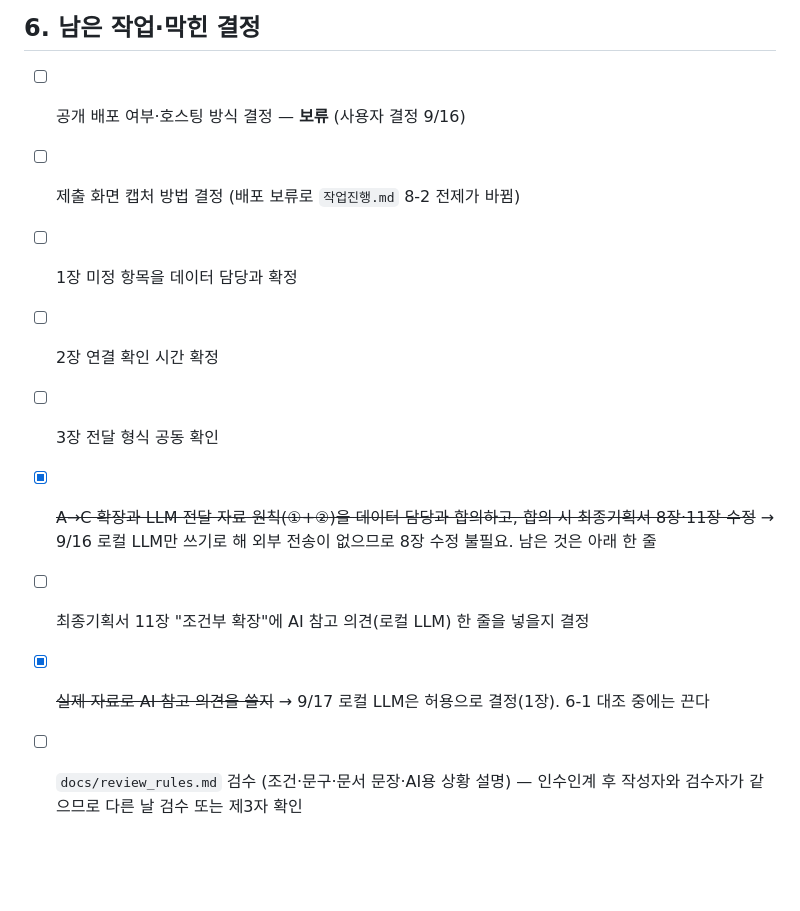
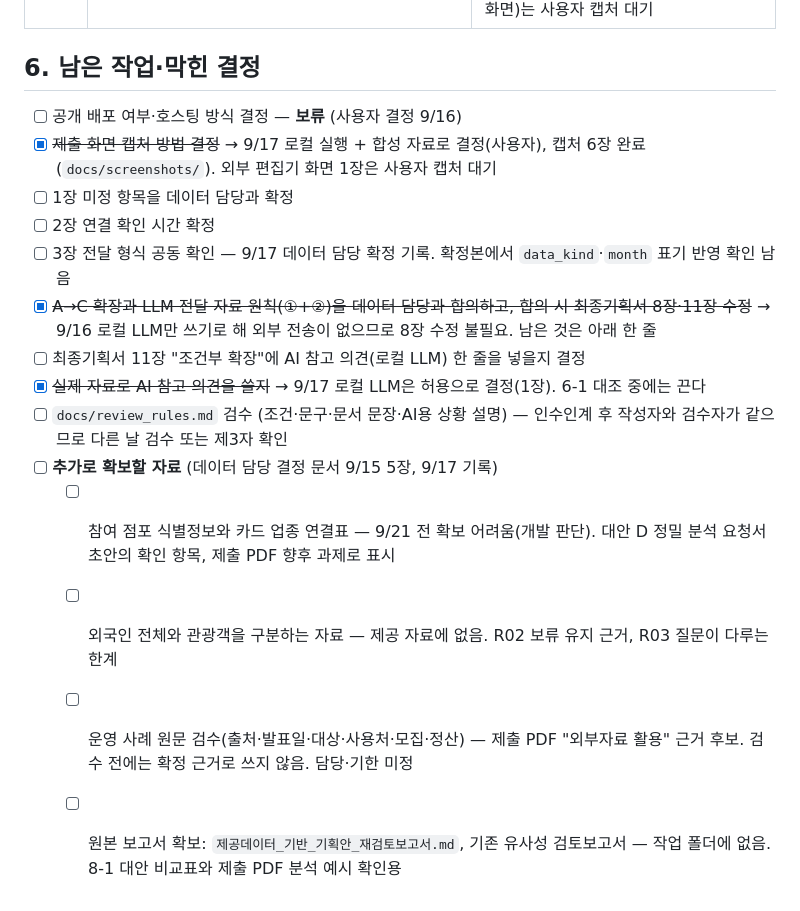
Before and after one commit to aideveloperno1/TM1stproject_260915, a Markdown page: checks.md, the part around one of its changes. Drawn GitHub-style; blank space fills up the shorter version.

```diff
--- a/checks.md
+++ b/checks.md
@@ -114,11 +114,16 @@
 ## 6. 남은 작업·막힌 결정
 
 - [ ] 공개 배포 여부·호스팅 방식 결정 — **보류** (사용자 결정 9/16)
-- [ ] 제출 화면 캡처 방법 결정 (배포 보류로 `작업진행.md` 8-2 전제가 바뀜)
+- [x] ~~제출 화면 캡처 방법 결정~~ → 9/17 로컬 실행 + 합성 자료로 결정(사용자), 캡처 6장 완료(`docs/screenshots/`). 외부 편집기 화면 1장은 사용자 캡처 대기
 - [ ] 1장 미정 항목을 데이터 담당과 확정
 - [ ] 2장 연결 확인 시간 확정
-- [ ] 3장 전달 형식 공동 확인
+- [ ] 3장 전달 형식 공동 확인 — 9/17 데이터 담당 확정 기록. 확정본에서 `data_kind`·`month` 표기 반영 확인 남음
 - [x] ~~A→C 확장과 LLM 전달 자료 원칙(①+②)을 데이터 담당과 합의하고, 합의 시 최종기획서 8장·11장 수정~~ → 9/16 로컬 LLM만 쓰기로 해 외부 전송이 없으므로 8장 수정 불필요. 남은 것은 아래 한 줄
 - [ ] 최종기획서 11장 "조건부 확장"에 AI 참고 의견(로컬 LLM) 한 줄을 넣을지 결정
 - [x] ~~실제 자료로 AI 참고 의견을 쓸지~~ → 9/17 로컬 LLM은 허용으로 결정(1장). 6-1 대조 중에는 끈다
 - [ ] `docs/review_rules.md` 검수 (조건·문구·문서 문장·AI용 상황 설명) — 인수인계 후 작성자와 검수자가 같으므로 다른 날 검수 또는 제3자 확인
+- [ ] **추가로 확보할 자료** (데이터 담당 결정 문서 9/15 5장, 9/17 기록)
+  - [ ] 참여 점포 식별정보와 카드 업종 연결표 — 9/21 전 확보 어려움(개발 판단). 대안 D 정밀 분석 요청서 초안의 확인 항목, 제출 PDF 향후 과제로 표시
+  - [ ] 외국인 전체와 관광객을 구분하는 자료 — 제공 자료에 없음. R02 보류 유지 근거, R03 질문이 다루는 한계
+  - [ ] 운영 사례 원문 검수(출처·발표일·대상·사용처·모집·정산) — 제출 PDF "외부자료 활용" 근거 후보. 검수 전에는 확정 근거로 쓰지 않음. 담당·기한 미정
+  - [ ] 원본 보고서 확보: `제공데이터_기반_기획안_재검토보고서.md`, 기존 유사성 검토보고서 — 작업 폴더에 없음. 8-1 대안 비교표와 제출 PDF 분석 예시 확인용
```
Also changed, not shown: other parts of checks.md (+3 -3 lines), 1근거계산계층계획.md (+8 -0 lines), 작업진행.md (+1 -1 lines).
